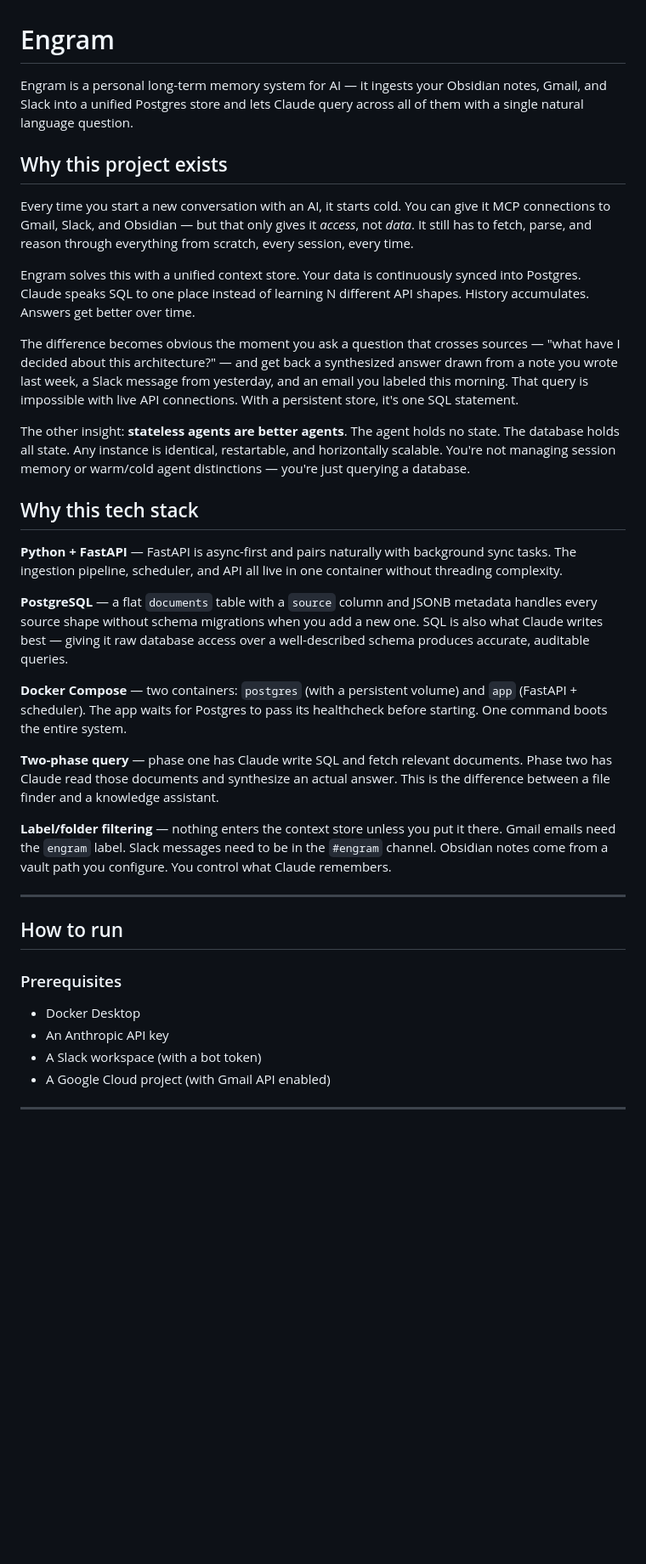
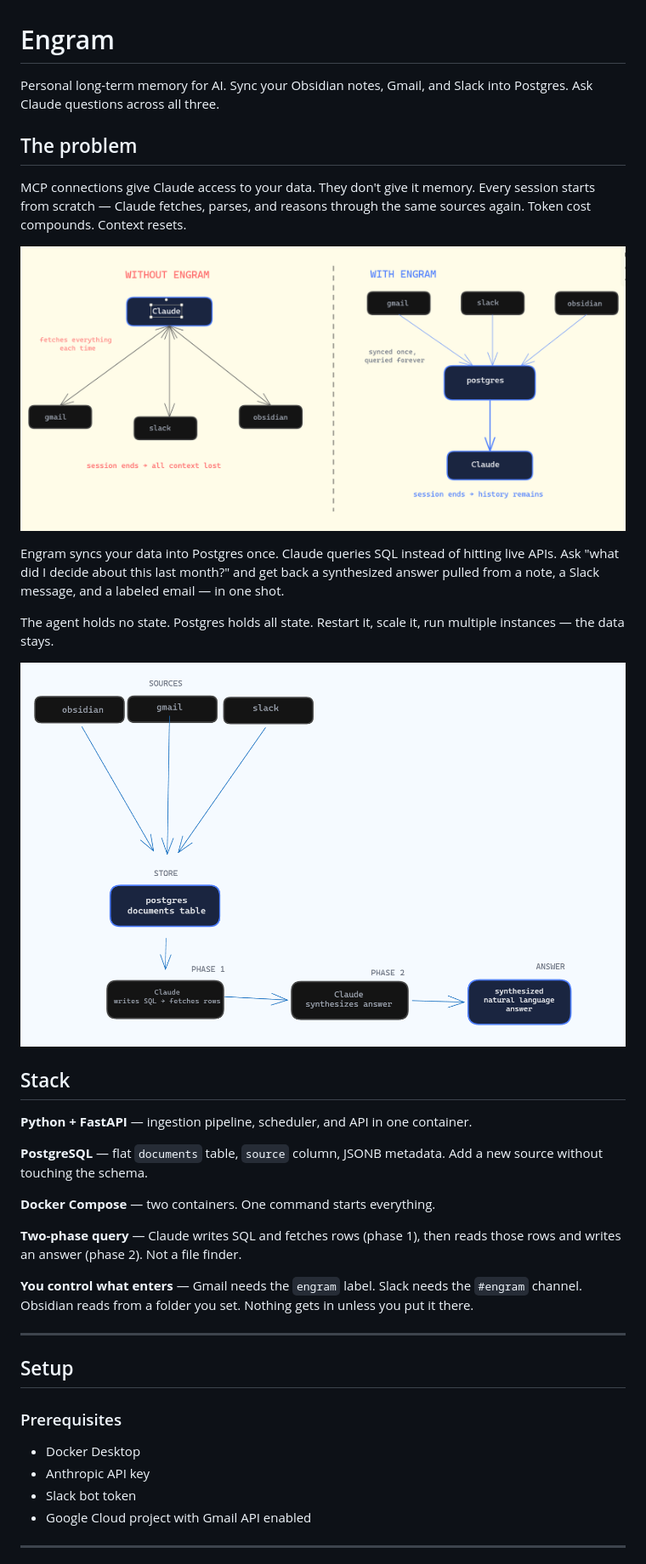
Before and after one commit to AlexSteeves/engram, a Markdown page: README.md, the part around one of its changes. Shown at 85% size. GitHub-like rendering; pictures changed too: assets/architecture_flow.png (added), assets/vs_diagram.png (added); blank space fills up the shorter version.

Commit message:
feat: add flow diagrams

```diff
--- a/README.md
+++ b/README.md
@@ -1,41 +1,43 @@
 # Engram
 
-Engram is a personal long-term memory system for AI — it ingests your Obsidian notes, Gmail, and Slack into a unified Postgres store and lets Claude query across all of them with a single natural language question.
+Personal long-term memory for AI. Sync your Obsidian notes, Gmail, and Slack into Postgres. Ask Claude questions across all three.
 
 <!-- demo video -->
 
-## Why this project exists
+## The problem
 
-Every time you start a new conversation with an AI, it starts cold. You can give it MCP connections to Gmail, Slack, and Obsidian — but that only gives it *access*, not *data*. It still has to fetch, parse, and reason through everything from scratch, every session, every time.
+MCP connections give Claude access to your data. They don't give it memory. Every session starts from scratch — Claude fetches, parses, and reasons through the same sources again. Token cost compounds. Context resets.
 
-Engram solves this with a unified context store. Your data is continuously synced into Postgres. Claude speaks SQL to one place instead of learning N different API shapes. History accumulates. Answers get better over time.
+![access vs data](assets/vs_diagram.png)
 
-The difference becomes obvious the moment you ask a question that crosses sources — "what have I decided about this architecture?" — and get back a synthesized answer drawn from a note you wrote last week, a Slack message from yesterday, and an email you labeled this morning. That query is impossible with live API connections. With a persistent store, it's one SQL statement.
+Engram syncs your data into Postgres once. Claude queries SQL instead of hitting live APIs. Ask "what did I decide about this last month?" and get back a synthesized answer pulled from a note, a Slack message, and a labeled email — in one shot.
 
-The other insight: **stateless agents are better agents**. The agent holds no state. The database holds all state. Any instance is identical, restartable, and horizontally scalable. You're not managing session memory or warm/cold agent distinctions — you're just querying a database.
+The agent holds no state. Postgres holds all state. Restart it, scale it, run multiple instances — the data stays.
 
-## Why this tech stack
+![architecture flow](assets/architecture_flow.png)
 
-**Python + FastAPI** — FastAPI is async-first and pairs naturally with background sync tasks. The ingestion pipeline, scheduler, and API all live in one container without threading complexity.
+## Stack
 
-**PostgreSQL** — a flat `documents` table with a `source` column and JSONB metadata handles every source shape without schema migrations when you add a new one. SQL is also what Claude writes best — giving it raw database access over a well-described schema produces accurate, auditable queries.
+**Python + FastAPI** — ingestion pipeline, scheduler, and API in one container.
 
-**Docker Compose** — two containers: `postgres` (with a persistent volume) and `app` (FastAPI + scheduler). The app waits for Postgres to pass its healthcheck before starting. One command boots the entire system.
+**PostgreSQL** — flat `documents` table, `source` column, JSONB metadata. Add a new source without touching the schema.
 
-**Two-phase query** — phase one has Claude write SQL and fetch relevant documents. Phase two has Claude read those documents and synthesize an actual answer. This is the difference between a file finder and a knowledge assistant.
+**Docker Compose** — two containers. One command starts everything.
 
-**Label/folder filtering** — nothing enters the context store unless you put it there. Gmail emails need the `engram` label. Slack messages need to be in the `#engram` channel. Obsidian notes come from a vault path you configure. You control what Claude remembers.
+**Two-phase query** — Claude writes SQL and fetches rows (phase 1), then reads those rows and writes an answer (phase 2). Not a file finder.
+
+**You control what enters** — Gmail needs the `engram` label. Slack needs the `#engram` channel. Obsidian reads from a folder you set. Nothing gets in unless you put it there.
 
 ---
 
-## How to run
+## Setup
 
 ### Prerequisites
 
 - Docker Desktop
-- An Anthropic API key
-- A Slack workspace (with a bot token)
-- A Google Cloud project (with Gmail API enabled)
+- Anthropic API key
+- Slack bot token
+- Google Cloud project with Gmail API enabled
 
 ---
 
```
Also changed, not shown: other parts of README.md (+15 -39 lines), PROGRESS.md (+4 -2 lines).
